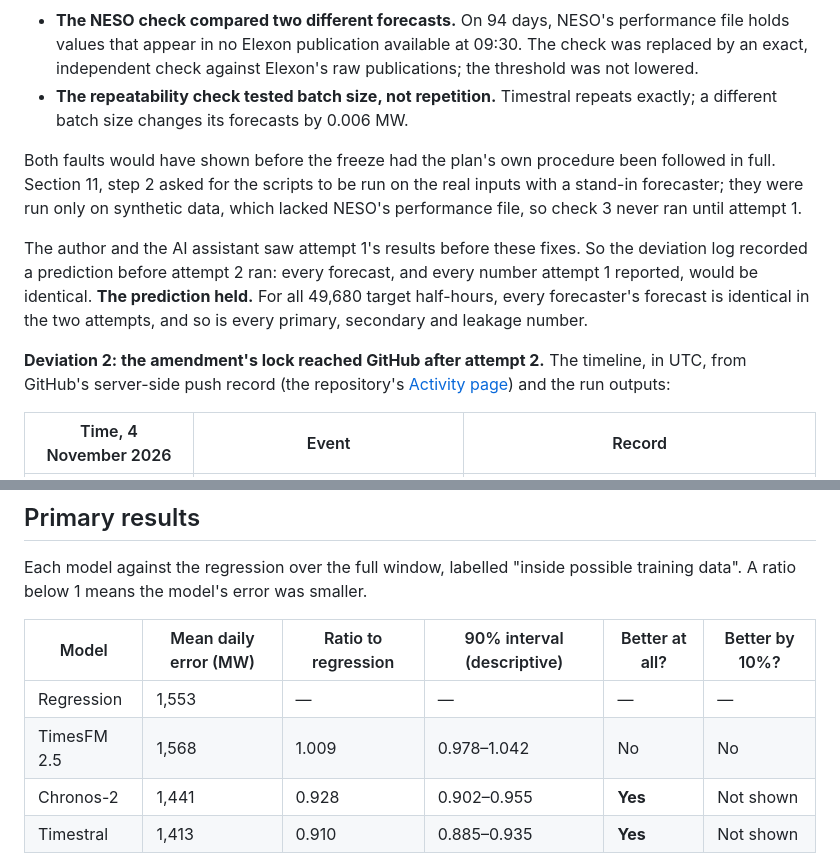
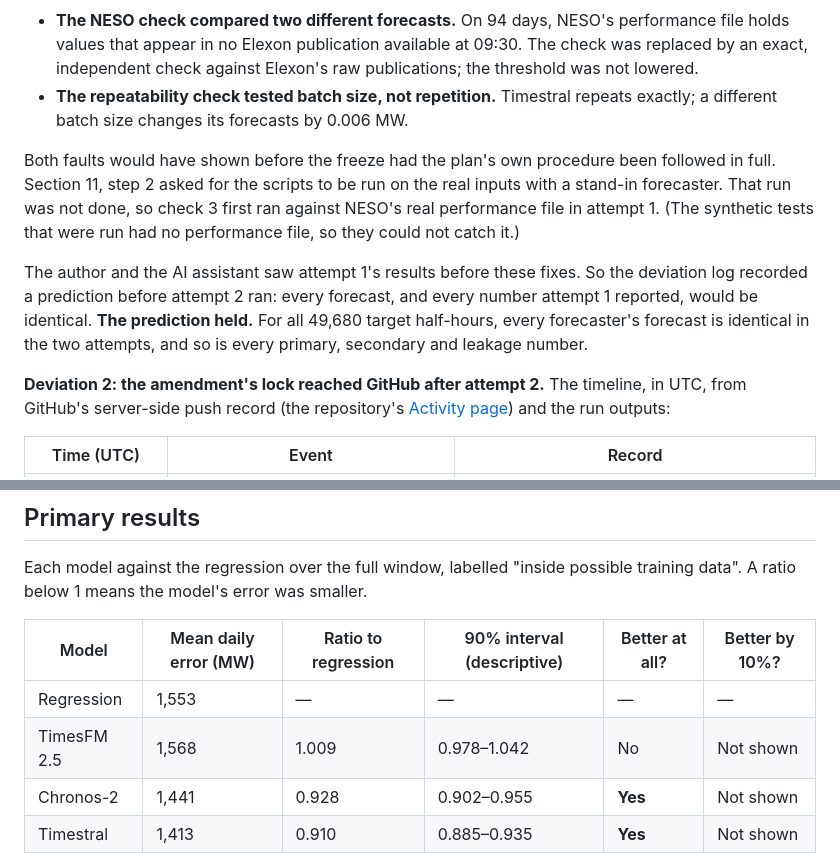
Before and after one commit to AndyMoran/gb-foundation-model-tests, a Markdown page: RESULTS.md, 2 parts joined by grey strips. Rendered like a GitHub page.

```diff
--- a/RESULTS.md
+++ b/RESULTS.md
@@ -23,11 +25,11 @@ Each forecast was scored by its mean absolute error in megawatts over the half-h
 - **The NESO check compared two different forecasts.** On 94 days, NESO's performance file holds values that appear in no Elexon publication available at 09:30. The check was replaced by an exact, independent check against Elexon's raw publications; the threshold was not lowered.
 - **The repeatability check tested batch size, not repetition.** Timestral repeats exactly; a different batch size changes its forecasts by 0.006 MW.
 
-Both faults would have shown before the freeze had the plan's own procedure been followed in full. Section 11, step 2 asked for the scripts to be run on the real inputs with a stand-in forecaster; they were run only on synthetic data, which lacked NESO's performance file, so check 3 never ran until attempt 1.
+Both faults would have shown before the freeze had the plan's own procedure been followed in full. Section 11, step 2 asked for the scripts to be run on the real inputs with a stand-in forecaster. That run was not done, so check 3 first ran against NESO's real performance file in attempt 1. (The synthetic tests that were run had no performance file, so they could not catch it.)
 
 The author and the AI assistant saw attempt 1's results before these fixes. So the deviation log recorded a prediction before attempt 2 ran: every forecast, and every number attempt 1 reported, would be identical. **The prediction held.** For all 49,680 target half-hours, every forecaster's forecast is identical in the two attempts, and so is every primary, secondary and leakage number.
 
 **Deviation 2: the amendment's lock reached GitHub after attempt 2.** The timeline, in UTC, from GitHub's server-side push record (the repository's [Activity page](https://github.com/AndyMoran/gb-foundation-model-tests/activity)) and the run outputs:
 
-| Time, 4 November 2026 | Event | Record |
+| Time (UTC) | Event | Record |
 | --- | --- | --- |
@@ -48,7 +50,7 @@ Each model against the regression over the full window, labelled "inside possibl
 | Model | Mean daily error (MW) | Ratio to regression | 90% interval (descriptive) | Better at all? | Better by 10%? |
 | --- | --- | --- | --- | --- | --- |
 | Regression | 1,553 | — | — | — | — |
-| TimesFM 2.5 | 1,568 | 1.009 | 0.978–1.042 | No | No |
+| TimesFM 2.5 | 1,568 | 1.009 | 0.978–1.042 | No | Not shown |
 | Chronos-2 | 1,441 | 0.928 | 0.902–0.955 | **Yes** | Not shown |
 | Timestral | 1,413 | 0.910 | 0.885–0.935 | **Yes** | Not shown |
 
```
Also changed, not shown: other parts of RESULTS.md (+19 -16 lines), deviations/DEVIATIONS.md (+1 -0 lines), figures/fig2_error_ladder.png, 2 other files.
